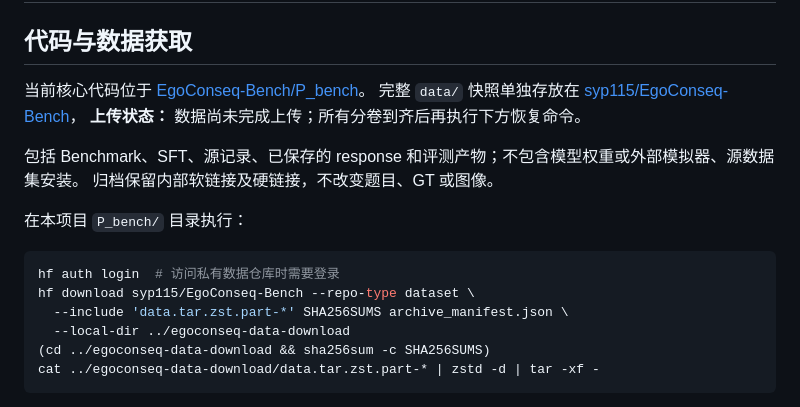
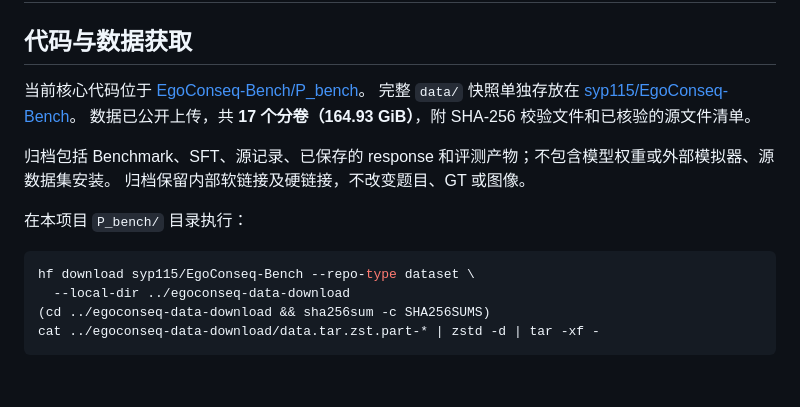
Before and after one commit to syp2ysy/EgoConseq-Bench, a Markdown page: P_bench/README.zh-CN.md, the part around the change. Rendered like a GitHub page; blank space fills up the shorter version.

````diff
--- a/P_bench/README.zh-CN.md
+++ b/P_bench/README.zh-CN.md
@@ -4,18 +4,16 @@
 
 当前核心代码位于 [EgoConseq-Bench/P_bench](https://github.com/syp2ysy/EgoConseq-Bench/tree/main/P_bench)。
 完整 `data/` 快照单独存放在
-[syp115/EgoConseq-Bench](https://huggingface.co/datasets/syp115/EgoConseq-Bench)，
-**上传状态：** 数据尚未完成上传；所有分卷到齐后再执行下方恢复命令。
+[syp115/EgoConseq-Bench](https://huggingface.co/datasets/syp115/EgoConseq-Bench)。
+数据已公开上传，共 **17 个分卷（164.93 GiB）**，附 SHA-256 校验文件和已核验的源文件清单。
 
-包括 Benchmark、SFT、源记录、已保存的 response 和评测产物；不包含模型权重或外部模拟器、源数据集安装。
+归档包括 Benchmark、SFT、源记录、已保存的 response 和评测产物；不包含模型权重或外部模拟器、源数据集安装。
 归档保留内部软链接及硬链接，不改变题目、GT 或图像。
 
 在本项目 `P_bench/` 目录执行：
 
 ```bash
-hf auth login  # 访问私有数据仓库时需要登录
 hf download syp115/EgoConseq-Bench --repo-type dataset \
-  --include 'data.tar.zst.part-*' SHA256SUMS archive_manifest.json \
   --local-dir ../egoconseq-data-download
 (cd ../egoconseq-data-download && sha256sum -c SHA256SUMS)
 cat ../egoconseq-data-download/data.tar.zst.part-* | zstd -d | tar -xf -
````
Also changed, not shown: P_bench/README.md (+2 -3 lines).
